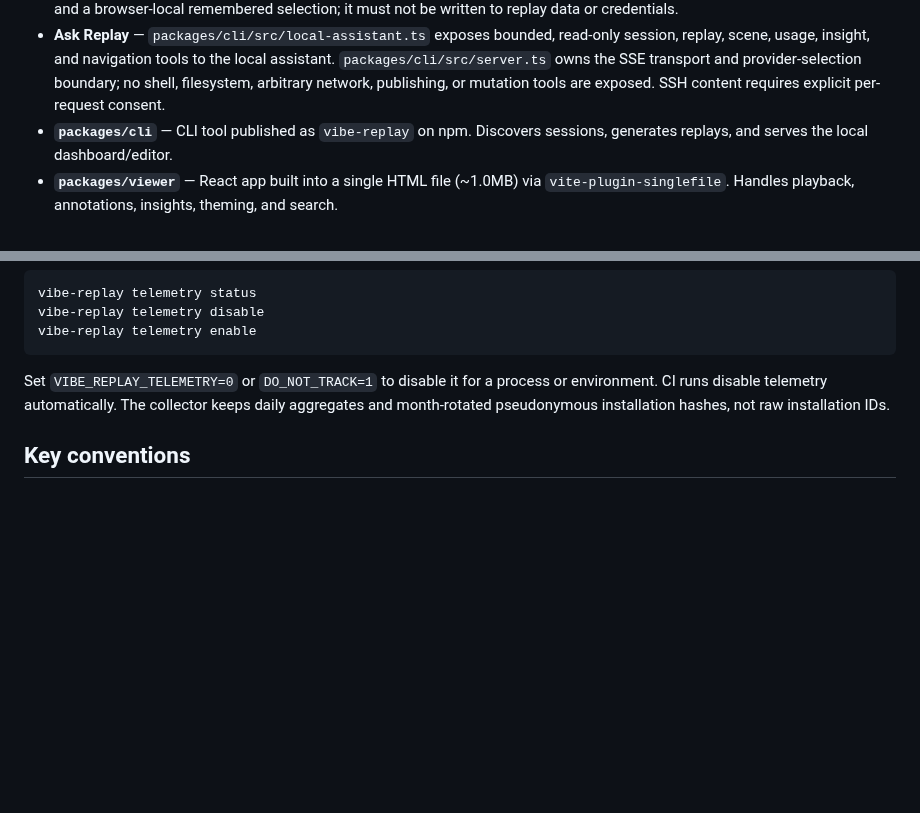
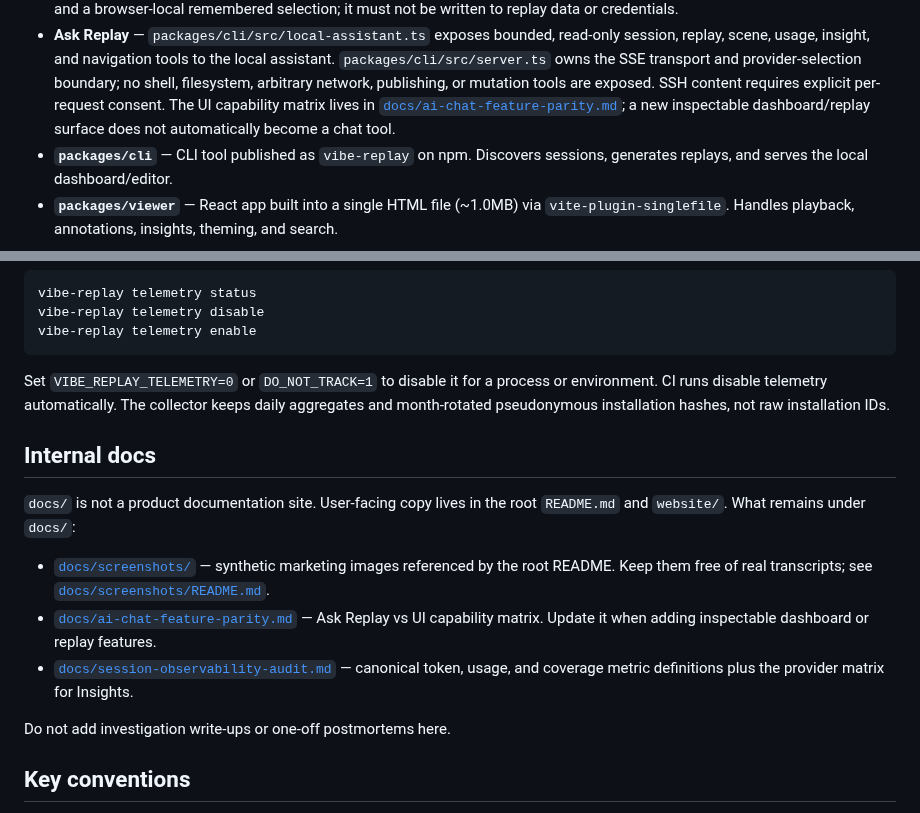
Before and after one commit to tuo-lei/vibe-replay, a Markdown page: CONTRIBUTING.md, 2 parts joined by grey strips. GitHub-like rendering; blank space fills up the shorter version.

```diff
--- a/CONTRIBUTING.md
+++ b/CONTRIBUTING.md
@@ -129,6 +129,8 @@ pnpm monorepo with shared foundations, provider packages, and app layers:
   scene, usage, insight, and navigation tools to the local assistant. `packages/cli/src/server.ts`
   owns the SSE transport and provider-selection boundary; no shell, filesystem, arbitrary network,
   publishing, or mutation tools are exposed. SSH content requires explicit per-request consent.
+  The UI capability matrix lives in [`docs/ai-chat-feature-parity.md`](docs/ai-chat-feature-parity.md);
+  a new inspectable dashboard/replay surface does not automatically become a chat tool.
 - **`packages/cli`** — CLI tool published as `vibe-replay` on npm. Discovers sessions, generates replays, and serves the local dashboard/editor.
 - **`packages/viewer`** — React app built into a single HTML file (~1.0MB) via `vite-plugin-singlefile`. Handles playback, annotations, insights, theming, and search.
 
@@ -319,6 +321,23 @@ or environment. CI runs disable telemetry automatically. The collector keeps
 daily aggregates and month-rotated pseudonymous installation hashes, not raw
 installation IDs.
 
+## Internal docs
+
+`docs/` is not a product documentation site. User-facing copy lives in the root
+`README.md` and `website/`. What remains under `docs/`:
+
+- [`docs/screenshots/`](docs/screenshots/) — synthetic marketing images referenced
+  by the root README. Keep them free of real transcripts; see
+  [`docs/screenshots/README.md`](docs/screenshots/README.md).
+- [`docs/ai-chat-feature-parity.md`](docs/ai-chat-feature-parity.md) — Ask Replay
+  vs UI capability matrix. Update it when adding inspectable dashboard or replay
+  features.
+- [`docs/session-observability-audit.md`](docs/session-observability-audit.md) —
+  canonical token, usage, and coverage metric definitions plus the provider
+  matrix for Insights.
+
+Do not add investigation write-ups or one-off postmortems here.
+
 ## Key conventions
 
 - **pnpm** only — no npm/yarn
```
Also changed, not shown: AGENTS.md (+2 -0 lines), docs/cursor-subagent-visibility-fix.md (deleted, +0 -269 lines).
